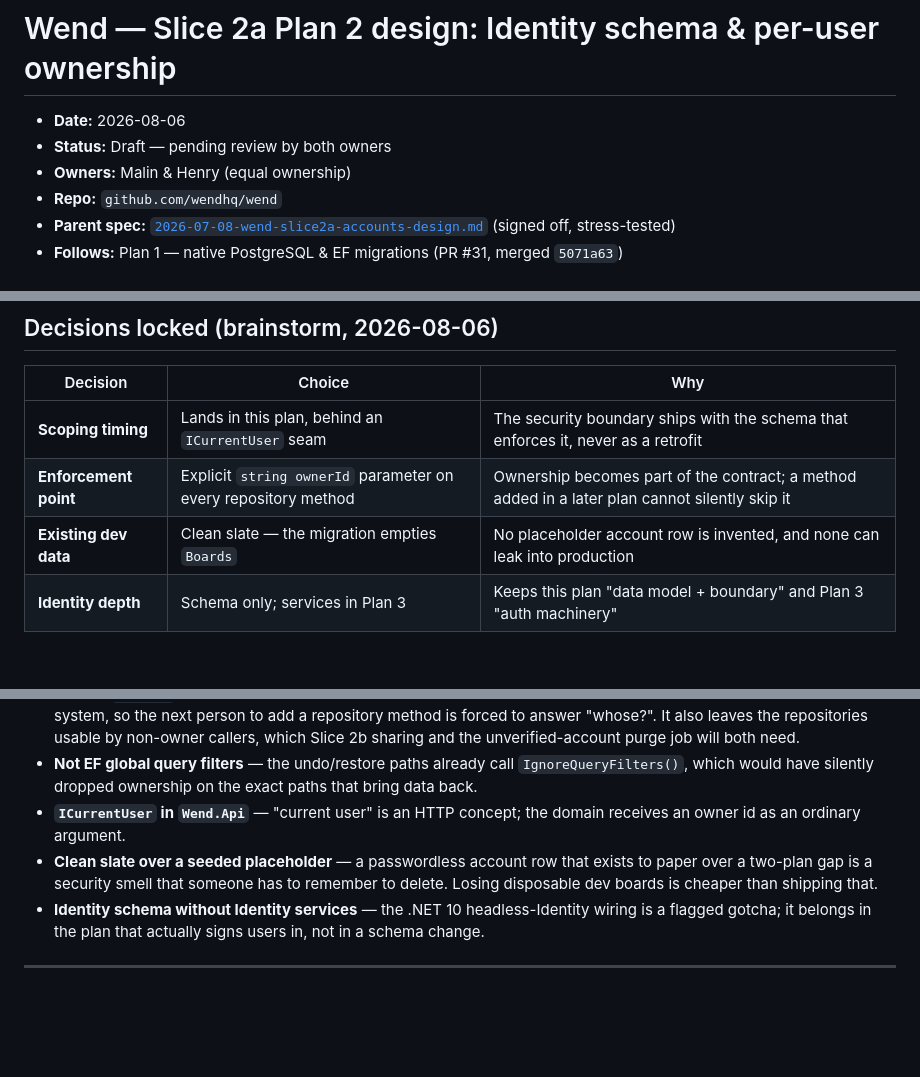
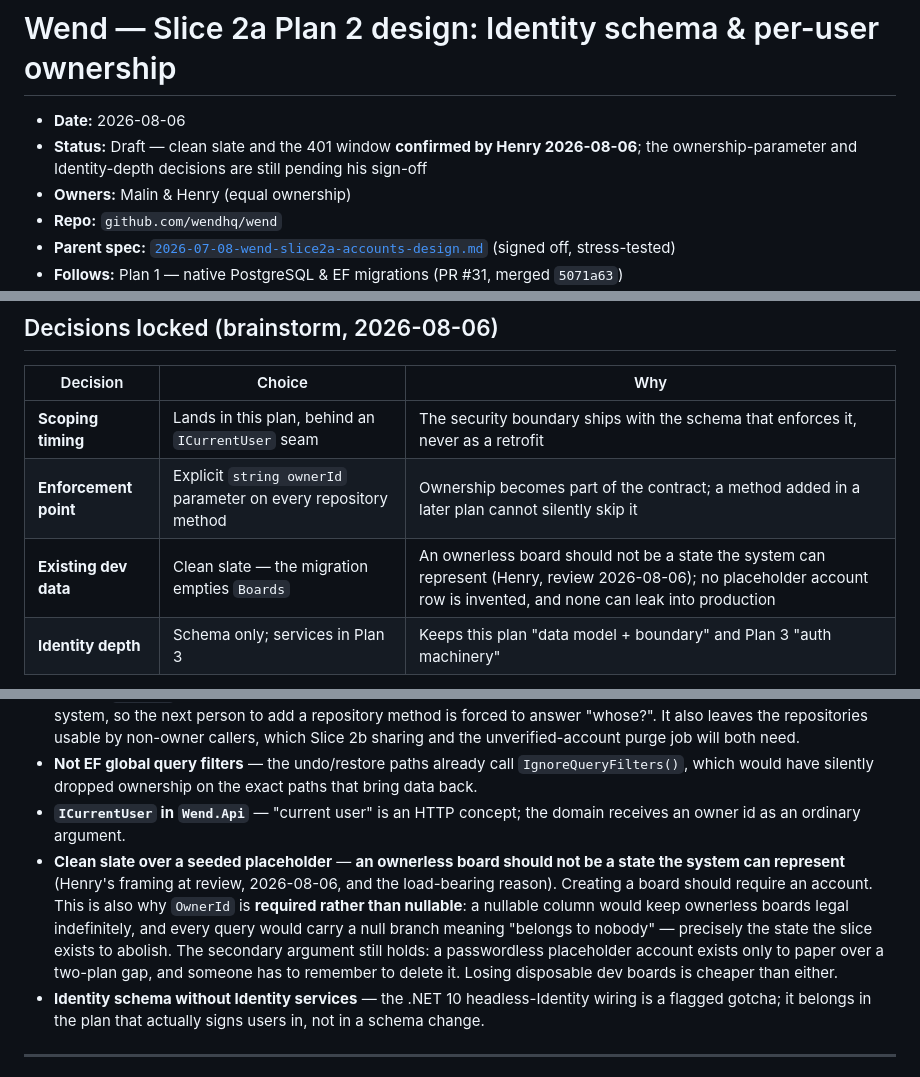
Before and after one commit to wendhq/wend, a Markdown page: docs/2026-08-06-wend-slice2a-plan2-ownership-design.md, 3 parts joined by grey strips. Rendered like a GitHub page; blank space fills up the shorter version.

Commit message:
Record Henry's reasoning for the clean slate in the Plan 2 design
The load-bearing argument for a required OwnerId is Henry's, from his review on
2026-08-06: an ownerless board should not be a state the system can represent,
so creating a board should require an account. This replaces the weaker
"dev data is disposable" rationale and explains why the column is required
rather than nullable.

Also records that he has confirmed the clean slate and the 401 window; the
ownership-parameter and Identity-depth decisions are still pending his sign-off.

```diff
--- a/docs/2026-08-06-wend-slice2a-plan2-ownership-design.md
+++ b/docs/2026-08-06-wend-slice2a-plan2-ownership-design.md
@@ -1,7 +1,7 @@
 # Wend — Slice 2a Plan 2 design: Identity schema & per-user ownership
 
 - **Date:** 2026-08-06
-- **Status:** Draft — pending review by both owners
+- **Status:** Draft — clean slate and the 401 window **confirmed by Henry 2026-08-06**; the ownership-parameter and Identity-depth decisions are still pending his sign-off
 - **Owners:** Malin & Henry (equal ownership)
 - **Repo:** `github.com/wendhq/wend`
 - **Parent spec:** [`2026-07-08-wend-slice2a-accounts-design.md`](2026-07-08-wend-slice2a-accounts-design.md) (signed off, stress-tested)
@@ -52,7 +52,7 @@ deferring the security boundary or dragging authentication forward.
 |---|---|---|
 | **Scoping timing** | Lands in this plan, behind an `ICurrentUser` seam | The security boundary ships with the schema that enforces it, never as a retrofit |
 | **Enforcement point** | Explicit `string ownerId` parameter on every repository method | Ownership becomes part of the contract; a method added in a later plan cannot silently skip it |
-| **Existing dev data** | Clean slate — the migration empties `Boards` | No placeholder account row is invented, and none can leak into production |
+| **Existing dev data** | Clean slate — the migration empties `Boards` | An ownerless board should not be a state the system can represent (Henry, review 2026-08-06); no placeholder account row is invented, and none can leak into production |
 | **Identity depth** | Schema only; services in Plan 3 | Keeps this plan "data model + boundary" and Plan 3 "auth machinery" |
 
 **Accepted cost of the clean slate:** current dev boards are lost, and Wend is unusable in the
@@ -234,9 +234,14 @@ exactly this shape once silently dropped three tests behind a green suite.
   which would have silently dropped ownership on the exact paths that bring data back.
 - **`ICurrentUser` in `Wend.Api`** — "current user" is an HTTP concept; the domain receives an
   owner id as an ordinary argument.
-- **Clean slate over a seeded placeholder** — a passwordless account row that exists to paper over
-  a two-plan gap is a security smell that someone has to remember to delete. Losing disposable dev
-  boards is cheaper than shipping that.
+- **Clean slate over a seeded placeholder** — **an ownerless board should not be a state the system
+  can represent** (Henry's framing at review, 2026-08-06, and the load-bearing reason). Creating a
+  board should require an account. This is also why `OwnerId` is **required rather than nullable**:
+  a nullable column would keep ownerless boards legal indefinitely, and every query would carry a
+  null branch meaning "belongs to nobody" — precisely the state the slice exists to abolish. The
+  secondary argument still holds: a passwordless placeholder account exists only to paper over a
+  two-plan gap, and someone has to remember to delete it. Losing disposable dev boards is cheaper
+  than either.
 - **Identity schema without Identity services** — the .NET 10 headless-Identity wiring is a flagged
   gotcha; it belongs in the plan that actually signs users in, not in a schema change.
 
```
